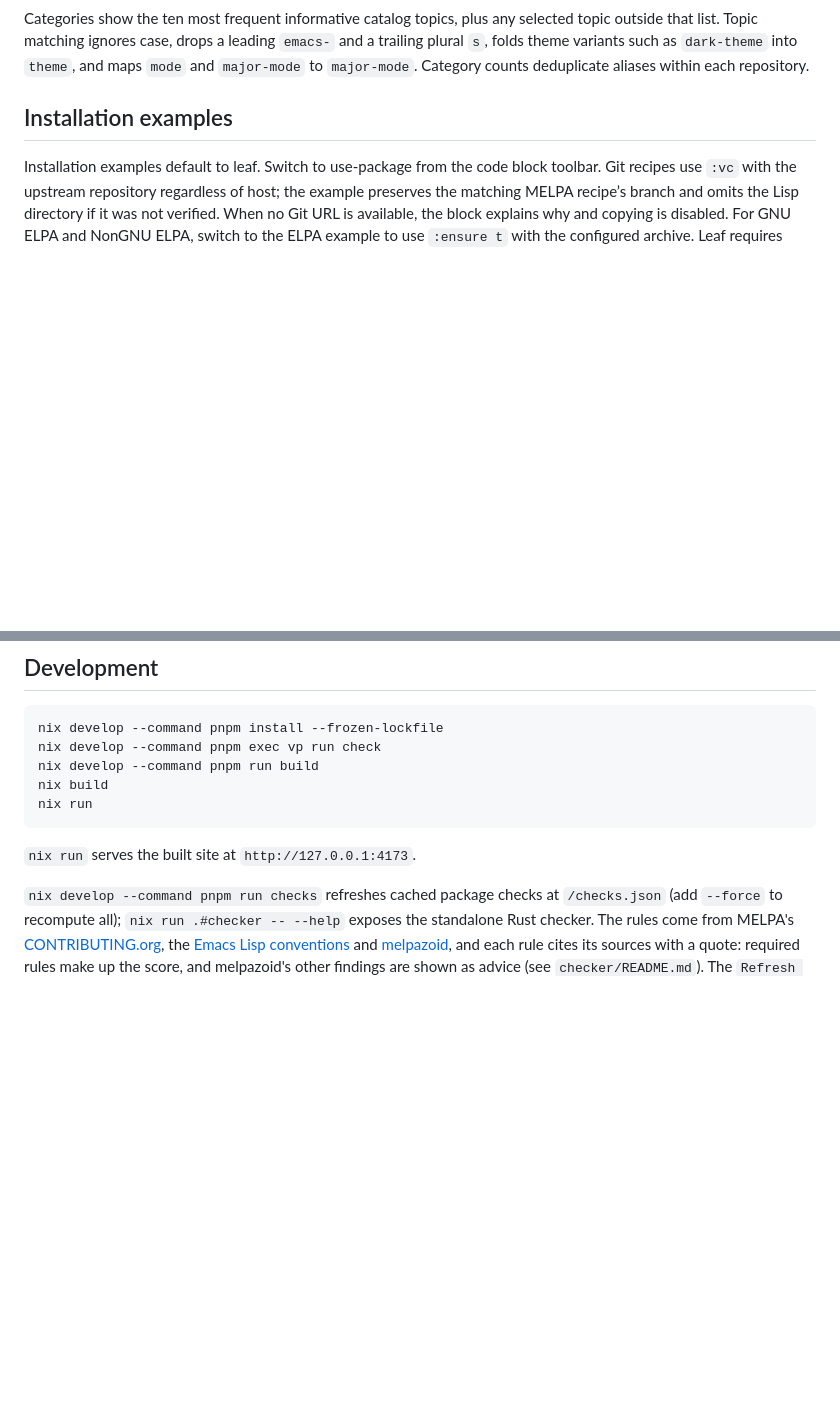
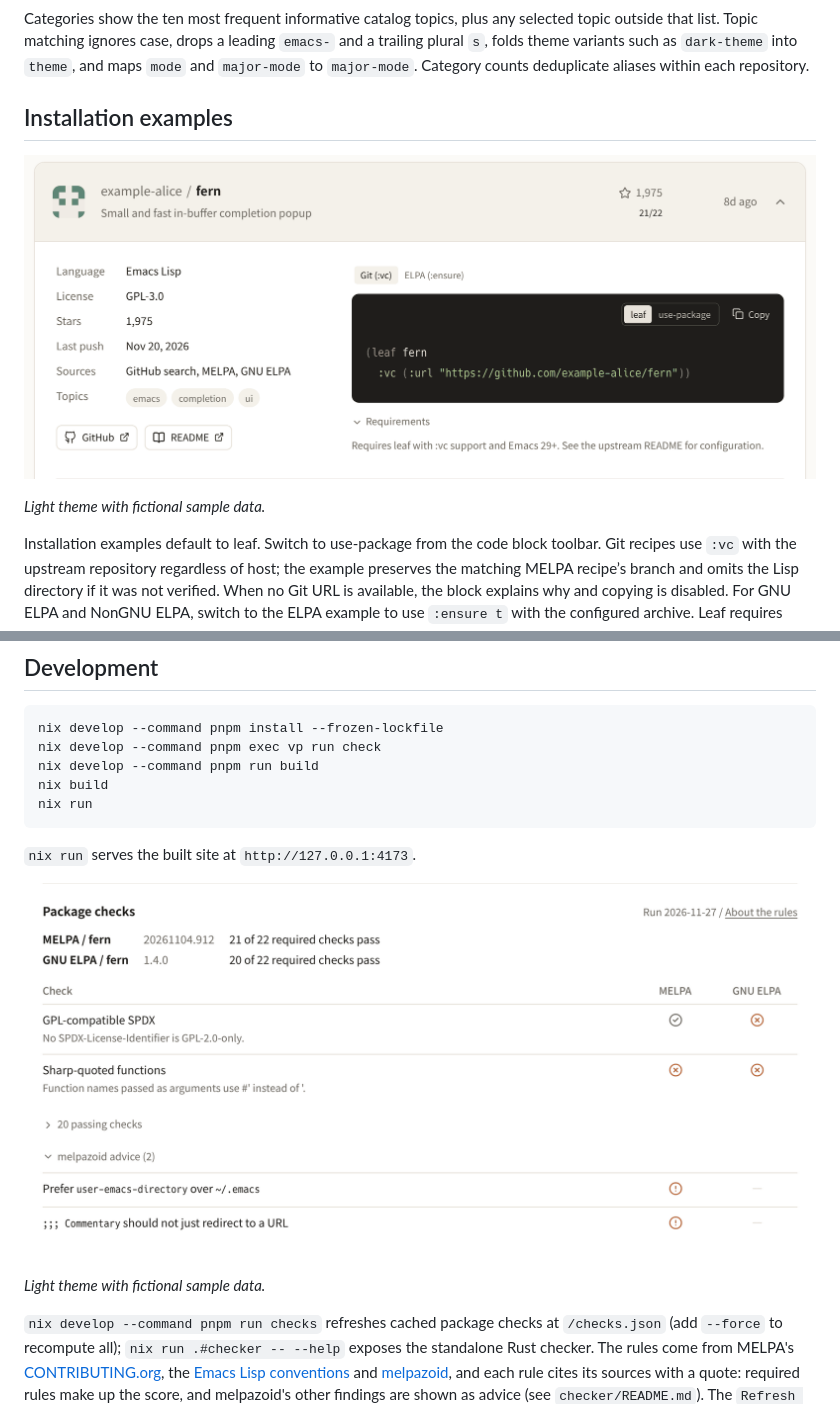
Before and after one commit to conao3/ts-elispore, a Markdown page: README.md, 2 parts joined by grey strips. Drawn GitHub-style; pictures changed too: images/checks.png (added), images/installation.png (added); blank space fills up the shorter version.

````diff
--- a/README.md
+++ b/README.md
@@ -36,6 +44,10 @@ Click an owner to add a user filter, or a topic in an expanded row to add a topi
 Categories show the ten most frequent informative catalog topics, plus any selected topic outside that list. Topic matching ignores case, drops a leading `emacs-` and a trailing plural `s`, folds theme variants such as `dark-theme` into `theme`, and maps `mode` and `major-mode` to `major-mode`. Category counts deduplicate aliases within each repository.
 
 ## Installation examples
+
+![Expanded package row with metadata, links and a leaf installation example](images/installation.png)
+
+_Light theme with fictional sample data._
 
 Installation examples default to leaf. Switch to use-package from the code block toolbar. Git recipes use `:vc` with the upstream repository regardless of host; the example preserves the matching MELPA recipe’s branch and omits the Lisp directory if it was not verified. When no Git URL is available, the block explains why and copying is disabled. For GNU ELPA and NonGNU ELPA, switch to the ELPA example to use `:ensure t` with the configured archive. Leaf requires `:vc` support and Emacs 29+, and use-package `:vc` is included in Emacs 30+.
 
@@ -50,6 +62,10 @@ nix run
 ```
 
 `nix run` serves the built site at `http://127.0.0.1:4173`.
+
+![Package checks comparing MELPA and GNU ELPA, with failing required checks and melpazoid advice](images/checks.png)
+
+_Light theme with fictional sample data._
 
 `nix develop --command pnpm run checks` refreshes cached package checks at `/checks.json` (add `--force` to recompute all); `nix run .#checker -- --help` exposes the standalone Rust checker. The rules come from MELPA's [CONTRIBUTING.org](https://github.com/melpa/melpa/blob/master/CONTRIBUTING.org), the [Emacs Lisp conventions](https://www.gnu.org/software/emacs/manual/html_node/elisp/Tips.html) and [melpazoid](https://github.com/riscy/melpazoid), and each rule cites its sources with a quote: required rules make up the score, and melpazoid's other findings are shown as advice (see `checker/README.md`).
 The `Refresh metadata` workflow (`.github/workflows/refresh-metadata.yml`) updates checks for new and changed packages every Monday at 07:43 UTC and on manual dispatch with `checks: update`/`all`; the daily catalog refresh leaves them alone.
````
Also changed, not shown: other parts of README.md (+8 -0 lines), images/query.png (added), images/search.png (added).
